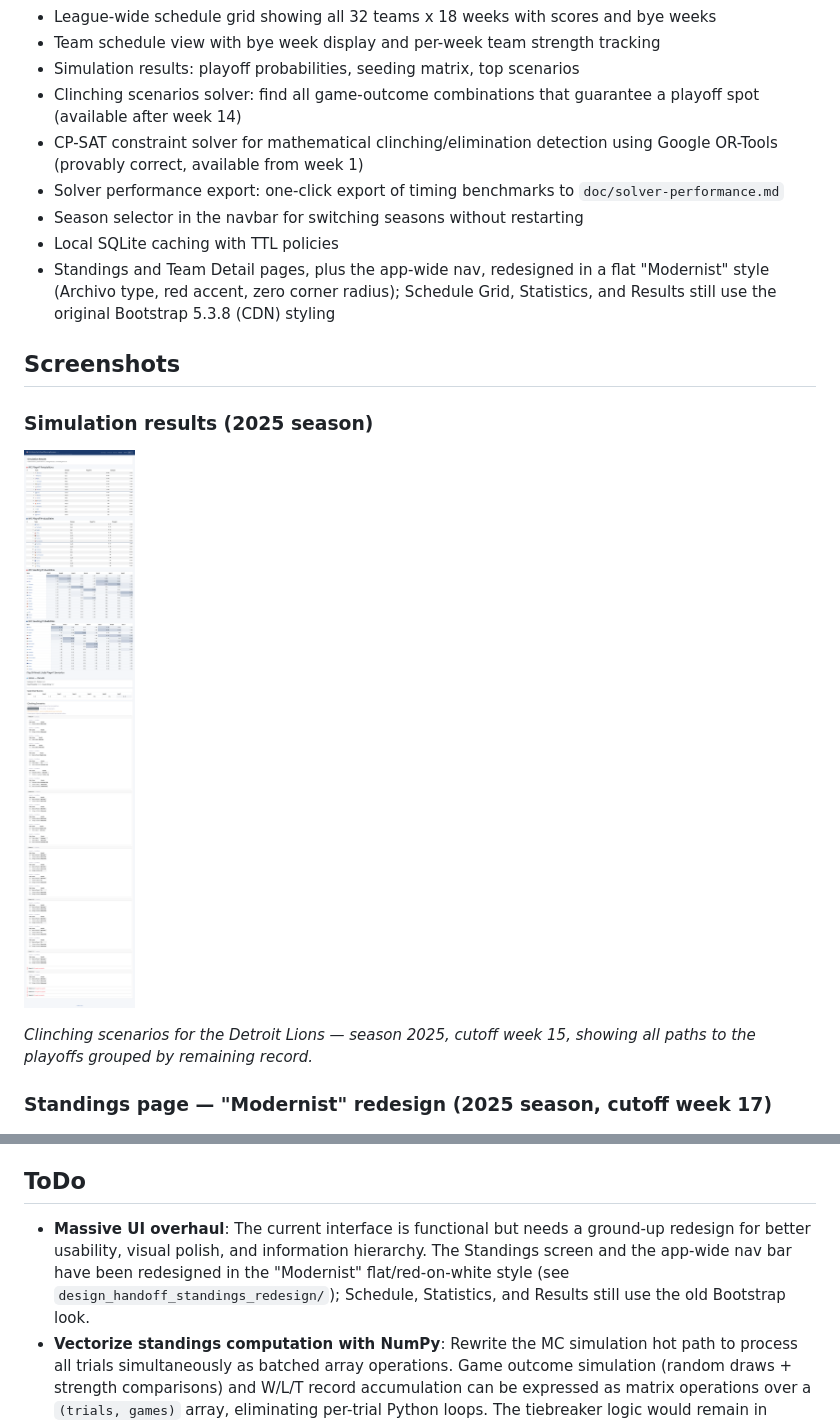
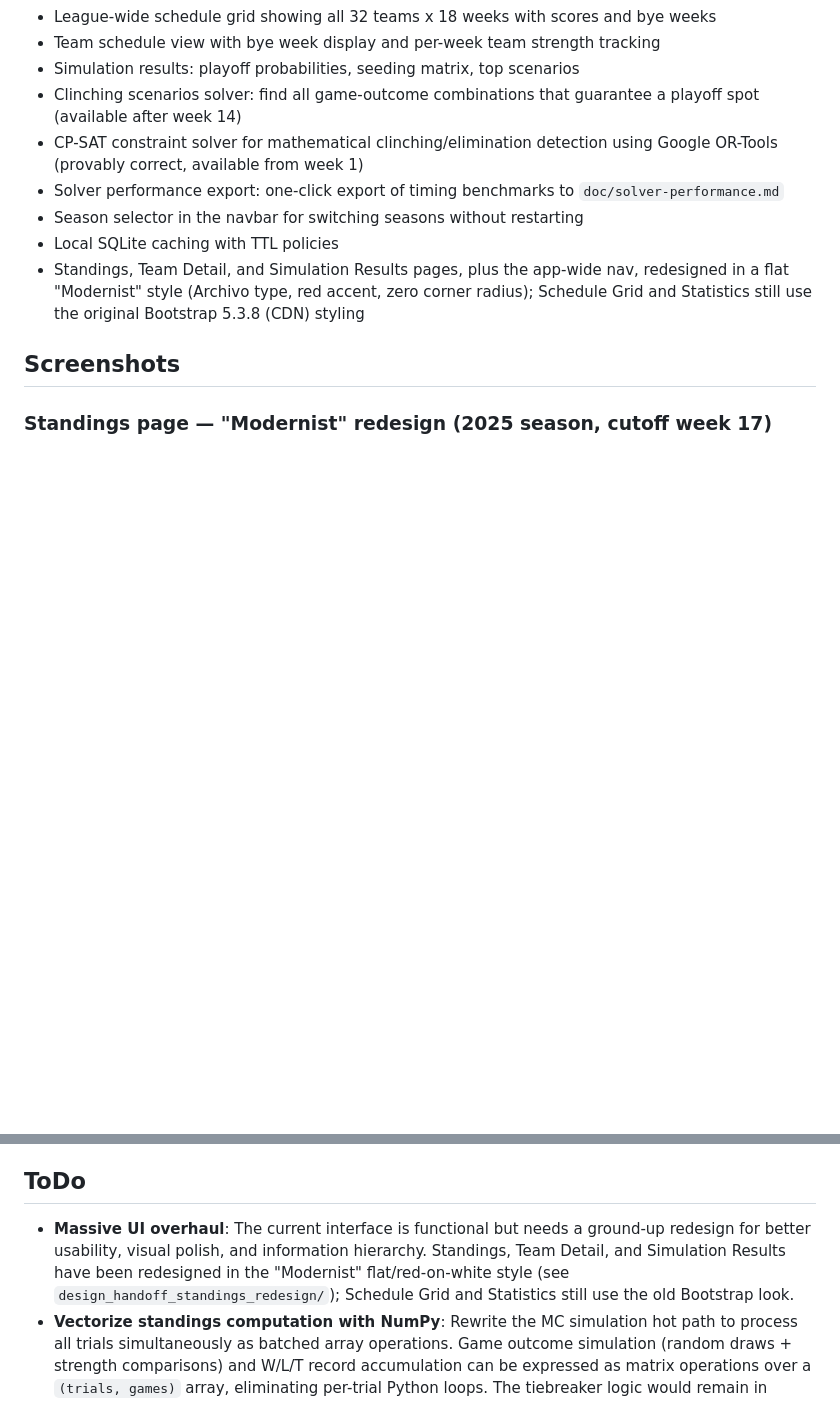
Before and after one commit to LordOfTheSnow/nfl-playoff-rankings-mc-sim, a Markdown page: README.md, 2 parts joined by grey strips. Drawn GitHub-style; pictures changed too: doc/img/screenshot-clinching-scenarios.png (deleted); blank space fills up the shorter version.

```diff
--- a/README.md
+++ b/README.md
@@ -27,15 +27,9 @@ A web application that predicts NFL playoff probabilities using Monte Carlo simu
 - Solver performance export: one-click export of timing benchmarks to `doc/solver-performance.md`
 - Season selector in the navbar for switching seasons without restarting
 - Local SQLite caching with TTL policies
-- Standings and Team Detail pages, plus the app-wide nav, redesigned in a flat "Modernist" style (Archivo type, red accent, zero corner radius); Schedule Grid, Statistics, and Results still use the original Bootstrap 5.3.8 (CDN) styling
+- Standings, Team Detail, and Simulation Results pages, plus the app-wide nav, redesigned in a flat "Modernist" style (Archivo type, red accent, zero corner radius); Schedule Grid and Statistics still use the original Bootstrap 5.3.8 (CDN) styling
 
 ## Screenshots
-
-### Simulation results (2025 season)
-
-![Clinching Scenarios for the Detroit Lions](/doc/img/screenshot-clinching-scenarios.png)
-
-*Clinching scenarios for the Detroit Lions — season 2025, cutoff week 15, showing all paths to the playoffs grouped by remaining record.*
 
 ### Standings page — "Modernist" redesign (2025 season, cutoff week 17)
 
@@ -169,7 +184,7 @@ pytest tests/ -v
 
 ## ToDo
 
-- **Massive UI overhaul**: The current interface is functional but needs a ground-up redesign for better usability, visual polish, and information hierarchy. The Standings screen and the app-wide nav bar have been redesigned in the "Modernist" flat/red-on-white style (see `design_handoff_standings_redesign/`); Schedule, Statistics, and Results still use the old Bootstrap look.
+- **Massive UI overhaul**: The current interface is functional but needs a ground-up redesign for better usability, visual polish, and information hierarchy. Standings, Team Detail, and Simulation Results have been redesigned in the "Modernist" flat/red-on-white style (see `design_handoff_standings_redesign/`); Schedule Grid and Statistics still use the old Bootstrap look.
 - **Vectorize standings computation with NumPy**: Rewrite the MC simulation hot path to process all trials simultaneously as batched array operations. Game outcome simulation (random draws + strength comparisons) and W/L/T record accumulation can be expressed as matrix operations over a `(trials, games)` array, eliminating per-trial Python loops. The tiebreaker logic would remain in Python but only be invoked for the subset of trials where teams are actually tied in win percentage. Expected 5-15x overall speedup for the simulation pipeline.
 
 ## Disclaimer
```
Also changed, not shown: other parts of README.md (+21 -0 lines), CHANGELOG.md (+7 -4 lines), CLAUDE.md (+4 -0 lines), doc/img/screenshot-playoff-probabilities-new-design.png (added), doc/img/screenshot-playoff-probabilities-team-new-design.png (added), doc/img/screenshot-seeding-probabilities-new-design.png (added), doc/img/screenshot-team.png (deleted), doc/img/screenshot-top-10-mlploff-scens-new-design.png (added), 3 other files.
